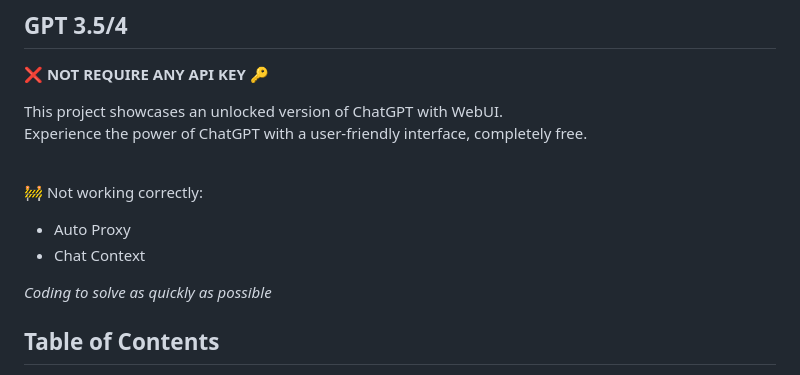
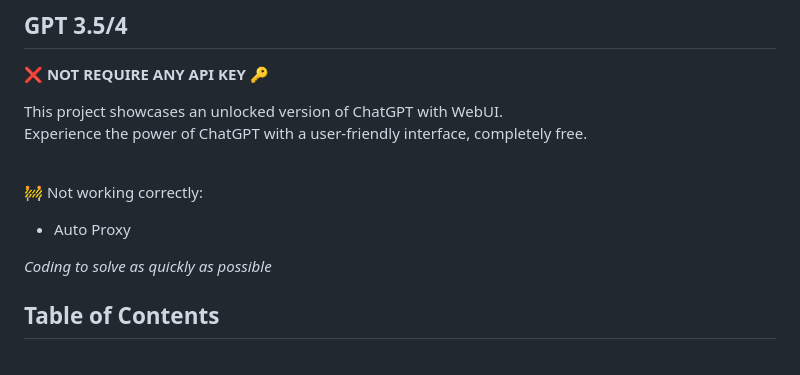
Before and after one commit to ramon-victor/freegpt-webui, a Markdown page: README.md, the part around the change. Drawn GitHub-style.

```diff
--- a/README.md
+++ b/README.md
@@ -8,7 +8,6 @@ Experience the power of ChatGPT with a user-friendly interface, completely free.
 
 🚧 Not working correctly:
 - Auto Proxy
-- Chat Context
 
 _Coding to solve as quickly as possible_
 
```
